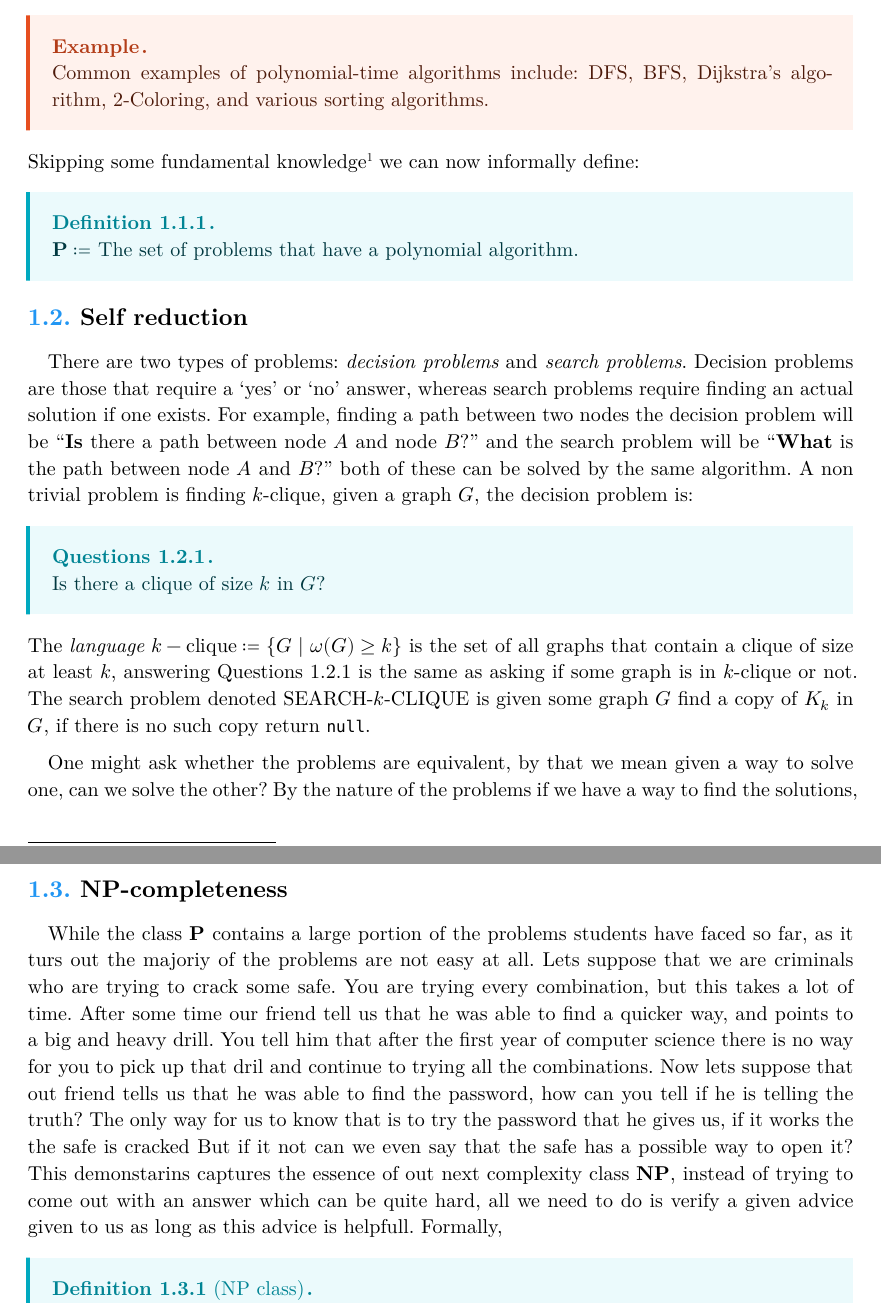
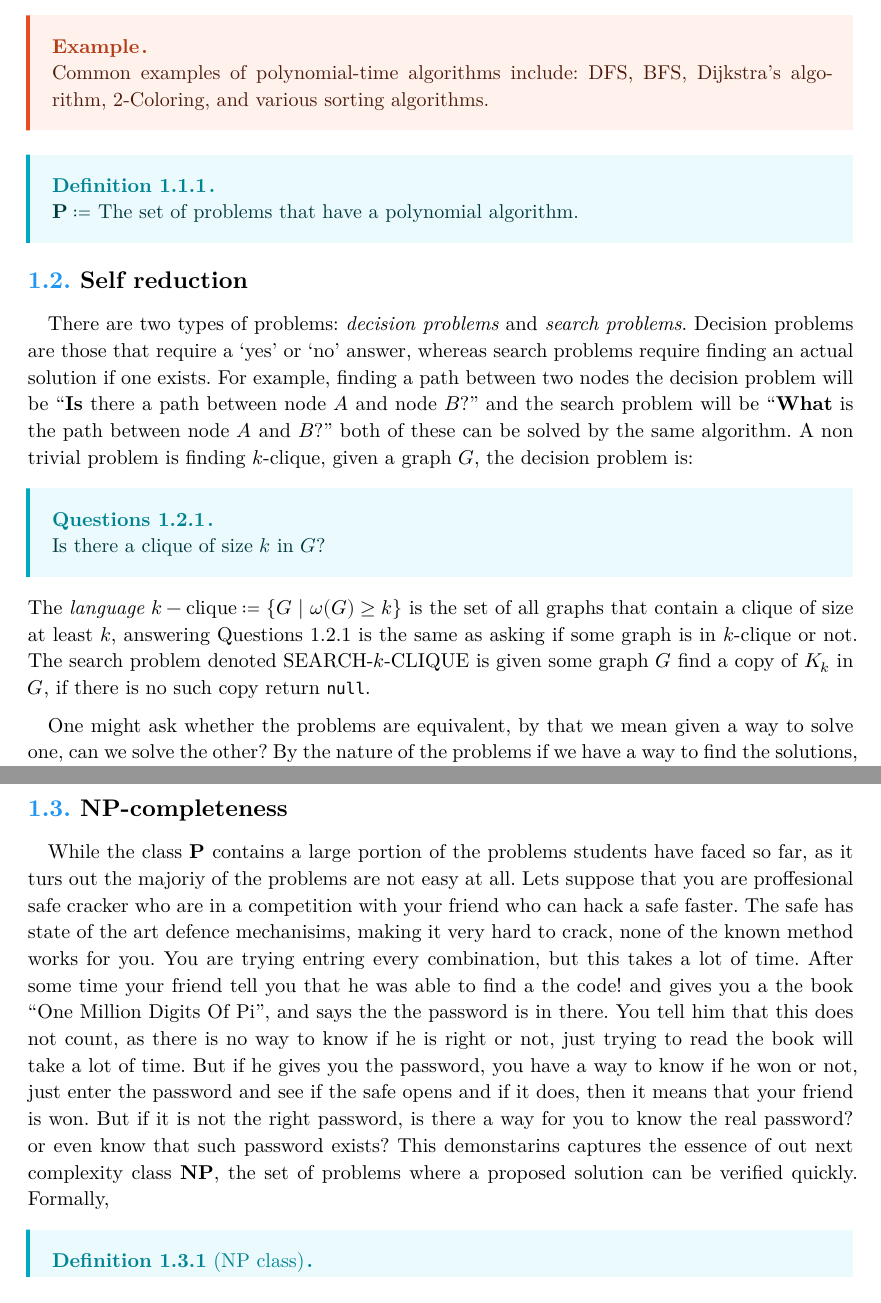
Before and after one commit to Daniel-Ros/AlgorithmLectureNotes, a Typst document (lec_note1.typ): two parts of pages 1 and 2 of 4, joined at a grey line, cut so that both start at the same text. The pictures show the PDF file pdfs/lec_note1.pdf that the author committed with the source.

Commit message:
fixed the example in the nP sections

```diff
--- a/lec_note1.typ
+++ b/lec_note1.typ
@@ -106,15 +108,14 @@ The claim above demonstrates that decision and search problem are equivalent#foo
 
 == NP-completeness
 While the class $cP$ contains a large portion of the problems students have faced so far, as it turs out the majoriy of the problems are not easy at all.
-Lets suppose that we are criminals who are trying to crack some safe.
-You are trying every combination, but this takes a lot of time.
-After some time our friend tell us that he was able to find a quicker way, and points to a big and heavy drill.
-You tell him that after the first year of computer science there is no way for you to pick up that dril and continue to trying all the combinations.
-Now lets suppose that out friend tells us that he was able to find the password, how can you tell if he is telling the truth?
-The only way for us to know that is to try the password that he gives us, if it works the the safe is cracked
-But if it not can we even say that the safe has a possible way to open it?
-This demonstarins captures the essence of out next complexity class $cNP$, instead of trying to come out with an answer
-which can be quite hard, all we need to do is verify a given advice given to us as long as this advice is helpfull. Formally,
+Lets suppose that you are proffesional safe cracker who are in a competition with your friend who can hack a safe faster.
+The safe has state of the art defence mechanisims, making it very hard to crack, none of the known method works for you.
+You are trying entring every combination, but this takes a lot of time.
+After some time your friend tell you that he was able to find a the code! and gives you a the book "One Million Digits Of Pi", and says the the password is in there.
+You tell him that this does not count, as there is no way to know if he is right or not, just trying to read the book will take a lot of time.
+But if he gives you the password, you have a way to know if he won or not, just enter the password and see if the safe opens and if it does, then it means that your friend is won.
+But if it is not the right password, is there a way for you to know the real password? or even know that such password exists?
+This demonstarins captures the essence of out next complexity class $cNP$, the set of problems where a proposed solution can be verified quickly. Formally,
 #definition("NP class")[
   A language $L$ is said to be in $cNP$ if we have a polynomial-time algorithm $M$ such that
   $
```
Also changed, not shown: pdfs/lec_note1.pdf, lec_note1.typ (4 more changed lines).
